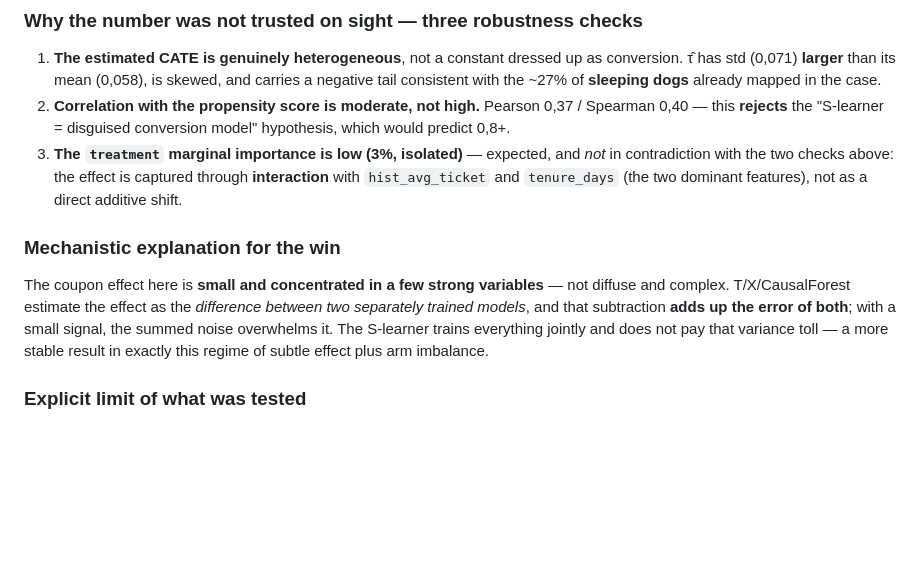
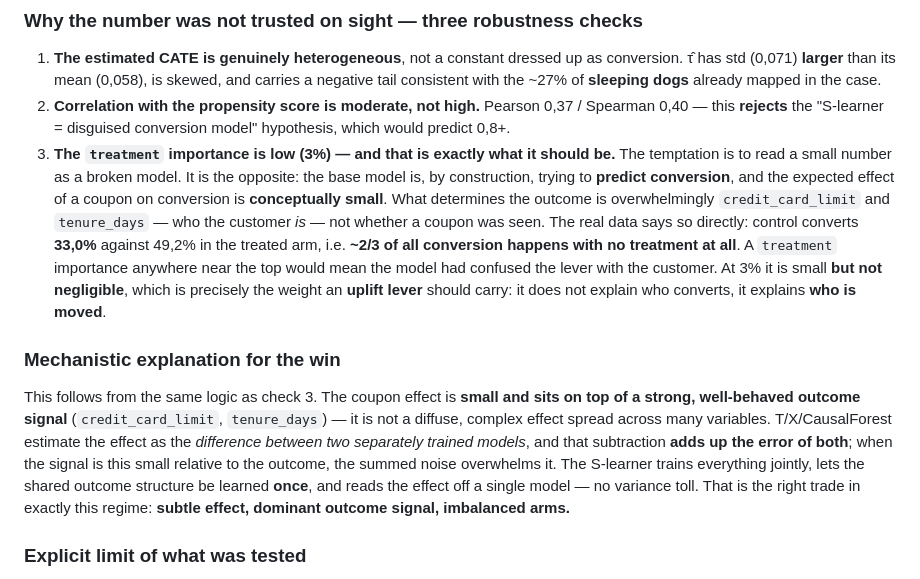
Before and after one commit to caio-olubini/ifood-coupons-uplift, a Markdown page: post-delivery-notes.md, the part around the change. GitHub-like rendering; blank space fills up the shorter version.

Commit message:
updating post-delivery-notes

```diff
--- a/post-delivery-notes.md
+++ b/post-delivery-notes.md
@@ -105,19 +105,31 @@ other three. CausalForest is the only case where the placebo nearly fails
 2. **Correlation with the propensity score is moderate, not high.** Pearson 0,37
    / Spearman 0,40 — this **rejects** the "S-learner = disguised conversion
    model" hypothesis, which would predict 0,8+.
-3. **The `treatment` marginal importance is low (3%, isolated)** — expected, and
-   *not* in contradiction with the two checks above: the effect is captured
-   through **interaction** with `hist_avg_ticket` and `tenure_days` (the two
-   dominant features), not as a direct additive shift.
+3. **The `treatment` importance is low (3%) — and that is exactly what it should
+   be.** The temptation is to read a small number as a broken model. It is the
+   opposite: the base model is, by construction, trying to **predict conversion**,
+   and the expected effect of a coupon on conversion is **conceptually small**.
+   What determines the outcome is overwhelmingly `credit_card_limit` and
+   `tenure_days` — who the customer *is* — not whether a coupon was seen. The
+   real data says so directly: control converts **33,0%** against 49,2% in the
+   treated arm, i.e. **~2/3 of all conversion happens with no treatment at all**.
+   A `treatment` importance anywhere near the top would mean the model had
+   confused the lever with the customer. At 3% it is small **but not negligible**,
+   which is precisely the weight an **uplift lever** should carry: it does not
+   explain who converts, it explains **who is moved**.
 
 ### Mechanistic explanation for the win
 
-The coupon effect here is **small and concentrated in a few strong variables** —
-not diffuse and complex. T/X/CausalForest estimate the effect as the *difference
-between two separately trained models*, and that subtraction **adds up the error
-of both**; with a small signal, the summed noise overwhelms it. The S-learner
-trains everything jointly and does not pay that variance toll — a more stable
-result in exactly this regime of subtle effect plus arm imbalance.
+This follows from the same logic as check 3. The coupon effect is **small and
+sits on top of a strong, well-behaved outcome signal** (`credit_card_limit`,
+`tenure_days`) — it is not a diffuse, complex effect spread across many
+variables. T/X/CausalForest estimate the effect as the *difference between two
+separately trained models*, and that subtraction **adds up the error of both**;
+when the signal is this small relative to the outcome, the summed noise
+overwhelms it. The S-learner trains everything jointly, lets the shared outcome
+structure be learned **once**, and reads the effect off a single model — no
+variance toll. That is the right trade in exactly this regime: **subtle effect,
+dominant outcome signal, imbalanced arms.**
 
 ### Explicit limit of what was tested
 
```
